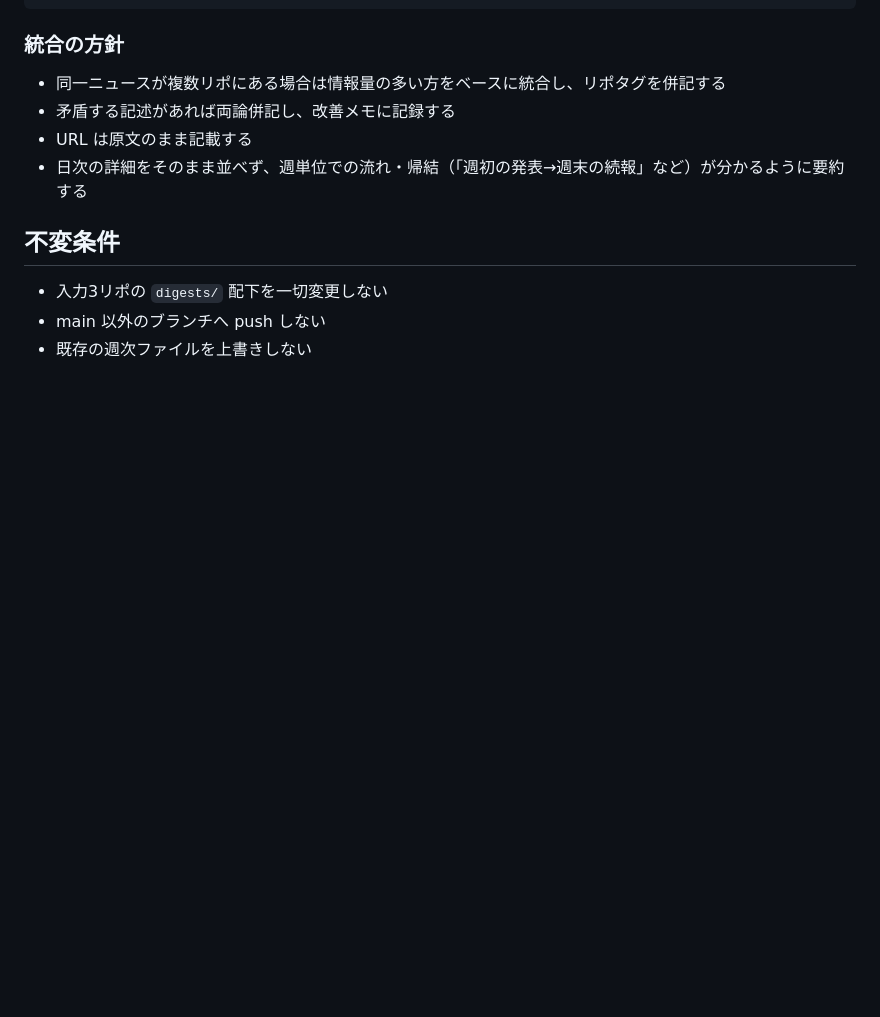
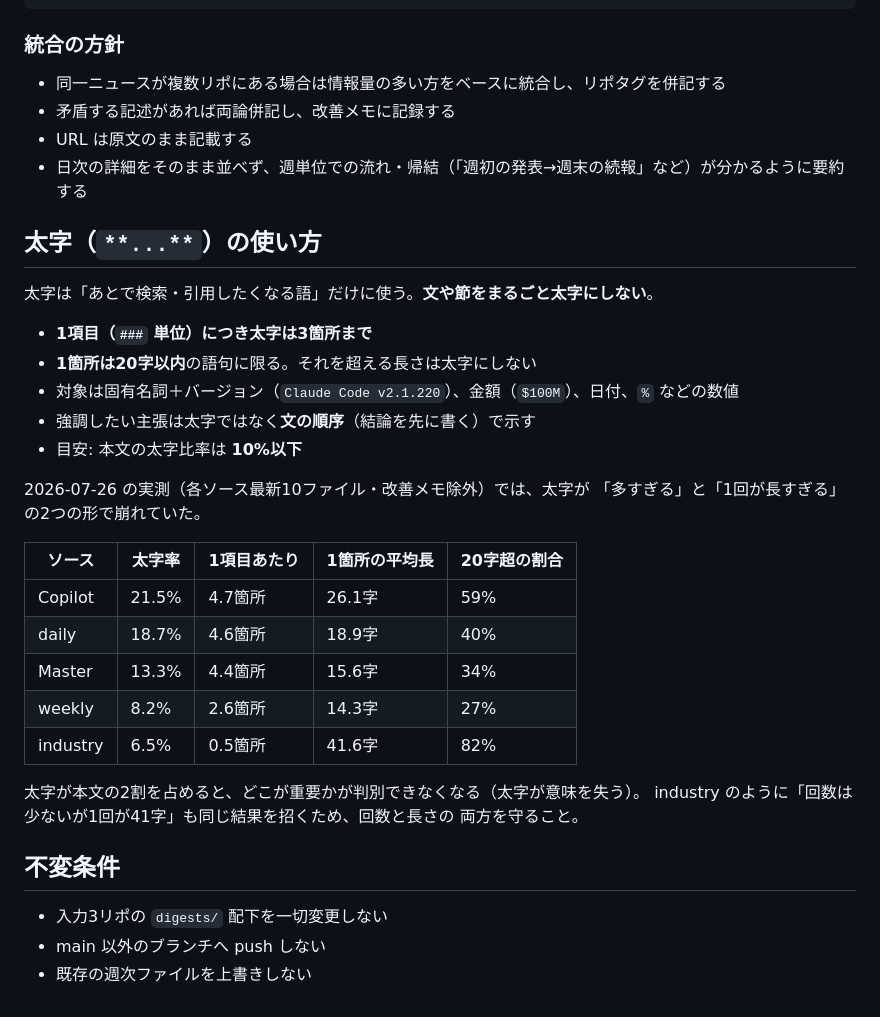
Before and after one commit to kit1132/04_ai-news-weekly, a Markdown page: .claude/commands/weekly-summary.md, the part around the change. GitHub-like rendering; blank space fills up the shorter version.

Commit message:
太字の使い方を明文化（1項目3箇所まで・1箇所20字以内）

```diff
--- a/.claude/commands/weekly-summary.md
+++ b/.claude/commands/weekly-summary.md
@@ -107,6 +107,31 @@ git clone --depth 1 https://github.com/kit1132/03_ai-news-industry.git /tmp/src-
 - URL は原文のまま記載する
 - 日次の詳細をそのまま並べず、週単位での流れ・帰結（「週初の発表→週末の続報」など）が分かるように要約する
 
+## 太字（`**...**`）の使い方
+
+太字は「あとで検索・引用したくなる語」だけに使う。**文や節をまるごと太字にしない**。
+
+- **1項目（`###` 単位）につき太字は3箇所まで**
+- **1箇所は20字以内**の語句に限る。それを超える長さは太字にしない
+- 対象は固有名詞＋バージョン（`Claude Code v2.1.220`）、金額（`$100M`）、日付、`%` などの数値
+- 強調したい主張は太字ではなく**文の順序**（結論を先に書く）で示す
+- 目安: 本文の太字比率は **10%以下**
+
+2026-07-26 の実測（各ソース最新10ファイル・改善メモ除外）では、太字が
+「多すぎる」と「1回が長すぎる」の2つの形で崩れていた。
+
+| ソース | 太字率 | 1項目あたり | 1箇所の平均長 | 20字超の割合 |
+|---|---|---|---|---|
+| Copilot | 21.5% | 4.7箇所 | 26.1字 | 59% |
+| daily | 18.7% | 4.6箇所 | 18.9字 | 40% |
+| Master | 13.3% | 4.4箇所 | 15.6字 | 34% |
+| weekly | 8.2% | 2.6箇所 | 14.3字 | 27% |
+| industry | 6.5% | 0.5箇所 | 41.6字 | 82% |
+
+太字が本文の2割を占めると、どこが重要かが判別できなくなる（太字が意味を失う）。
+industry のように「回数は少ないが1回が41字」も同じ結果を招くため、回数と長さの
+両方を守ること。
+
 ## 不変条件
 
 - 入力3リポの `digests/` 配下を一切変更しない
```
